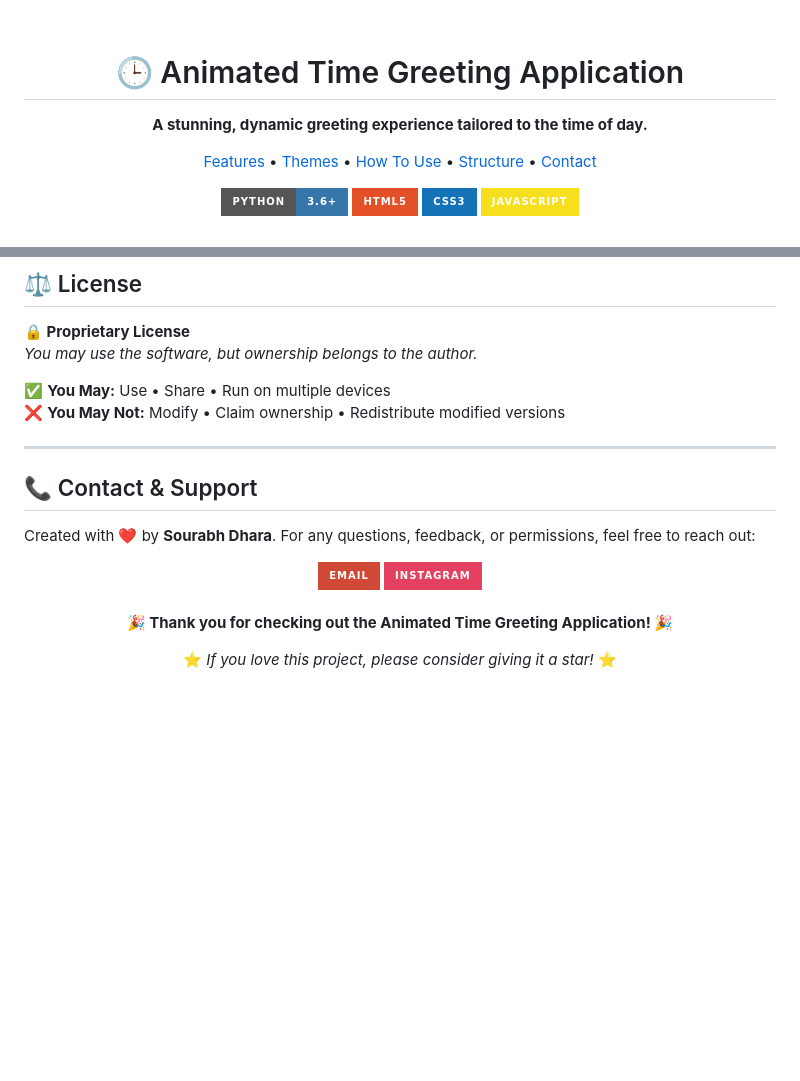
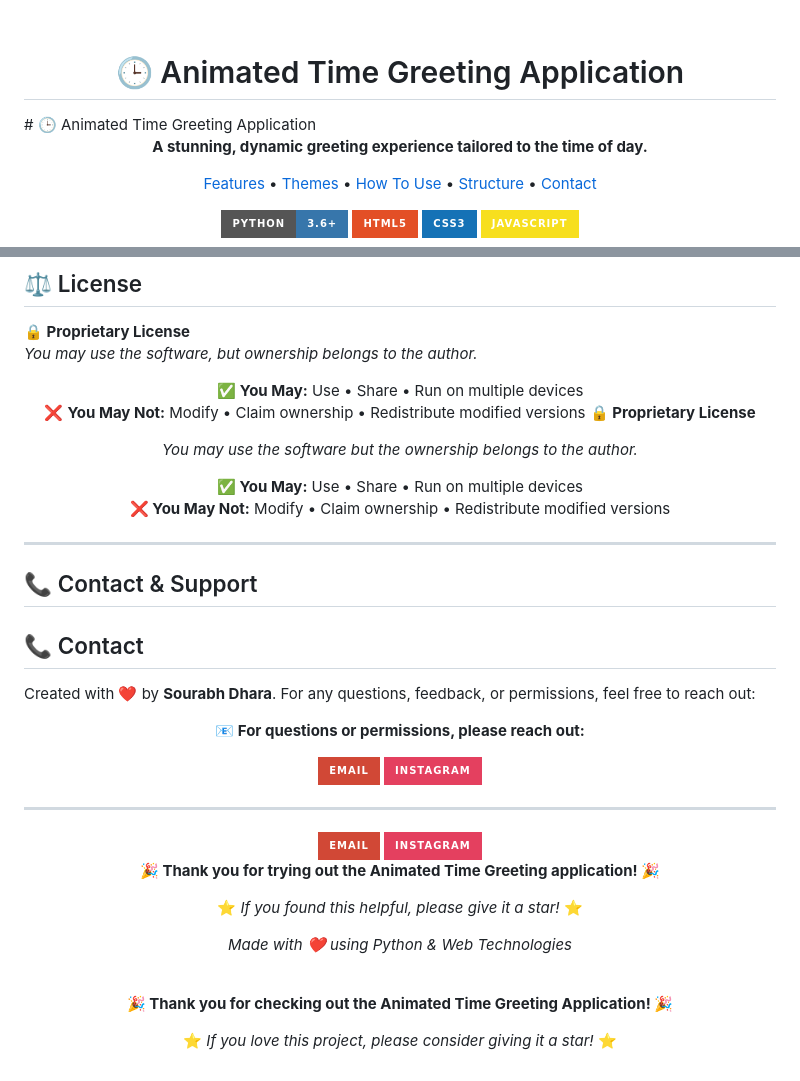
Before and after one commit to Sourabhdhara/Greetings_project, a Markdown page: README.md, 2 parts joined by grey strips. Drawn GitHub-style; badges without logos; blank space fills up the shorter version.

```diff
--- a/README.md
+++ b/README.md
@@ -3,6 +3,8 @@
   🕒 Animated Time Greeting Application
   <br>
 </h1>
+# 🕒 Animated Time Greeting Application
+
 
 <div align="center">
   <p align="center">
@@ -113,12 +199,34 @@ Greetings_project/
 
 ✅ **You May:** Use • Share • Run on multiple devices
 ❌ **You May Not:** Modify • Claim ownership • Redistribute modified versions
+**🔒 Proprietary License**
+
+*You may use the software but the ownership belongs to the author.*
+
+**✅ You May:** Use • Share • Run on multiple devices
+**❌ You May Not:** Modify • Claim ownership • Redistribute modified versions
+
+</div>
 
 ---
 
 ## 📞 Contact & Support
+## 📞 Contact
 
 Created with ❤️ by **Sourabh Dhara**. For any questions, feedback, or permissions, feel free to reach out:
+<div align="center">
+
+**📧 For questions or permissions, please reach out:**
+
+[![Email](https://img.shields.io/badge/Email-D14836?style=for-the-badge&logo=gmail&logoColor=white)](mailto:sourabhdhara2020@gmail.com)
+[![Instagram](https://img.shields.io/badge/-Instagram-E4405F?style=for-the-badge&labelColor=E4405F&logo=instagram&logoColor=white)](https://instagram.com/sourabh_dhara)
+
+
+
+
+</div>
+
+---
 
 <div align="center">
   <a href="mailto:sourabhdhara2020@gmail.com">
@@ -127,6 +235,13 @@ Created with ❤️ by **Sourabh Dhara**. For any questions, feedback, or permis
   <a href="https://instagram.com/sourabh_dhara">
     <img src="https://img.shields.io/badge/Instagram-E4405F?style=for-the-badge&logo=instagram&logoColor=white" alt="Instagram">
   </a>
+
+**🎉 Thank you for trying out the Animated Time Greeting application! 🎉**
+
+⭐ *If you found this helpful, please give it a star!* ⭐
+
+*Made with ❤️ using Python & Web Technologies*
+
 </div>
 
 <br>
```
Also changed, not shown: other parts of README.md (+85 -1 lines).
